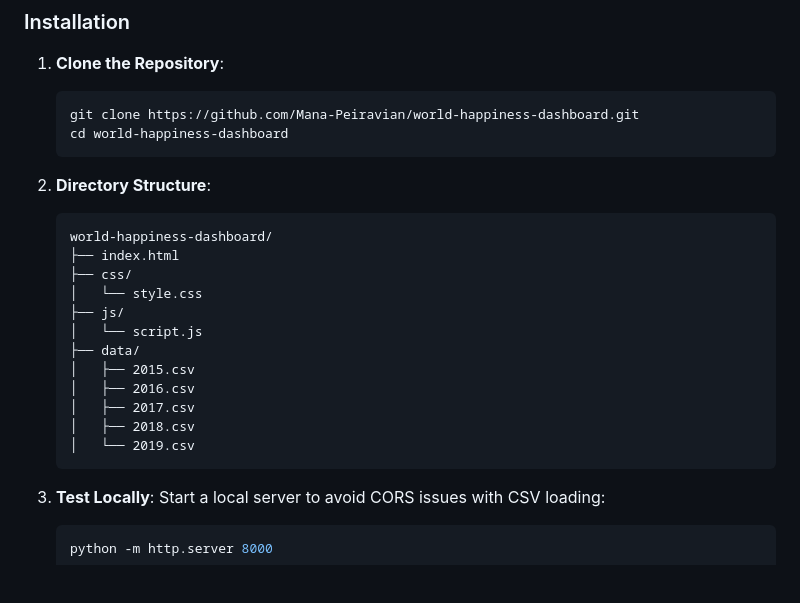
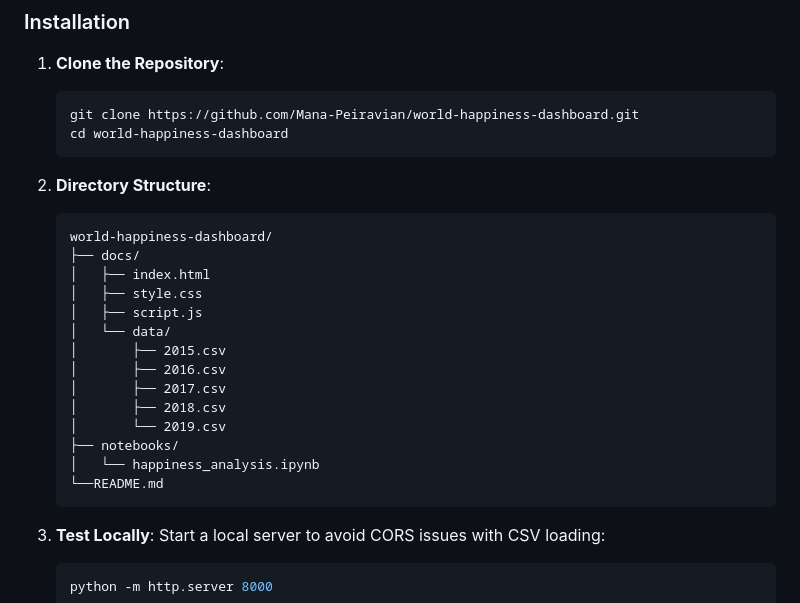
Before and after one commit to Mana-Peiravian/world-happiness-dashboard, a Markdown page: README.md, the part around the change. GitHub-like rendering; blank space fills up the shorter version.

````diff
--- a/README.md
+++ b/README.md
@@ -38,17 +38,19 @@ The dashboard uses data from the [World Happiness Report](https://worldhappiness
 2. **Directory Structure**:
    ```
    world-happiness-dashboard/
-   ├── index.html
-   ├── css/
-   │   └── style.css
-   ├── js/
-   │   └── script.js
-   ├── data/
-   │   ├── 2015.csv
-   │   ├── 2016.csv
-   │   ├── 2017.csv
-   │   ├── 2018.csv
-   │   └── 2019.csv
+   ├── docs/
+   │   ├── index.html
+   │   ├── style.css
+   │   ├── script.js
+   │   └── data/
+   │       ├── 2015.csv
+   │       ├── 2016.csv
+   │       ├── 2017.csv
+   │       ├── 2018.csv
+   │       └── 2019.csv
+   ├── notebooks/
+   │   └── happiness_analysis.ipynb
+   └──README.md
    ```
 
 3. **Test Locally**:
````
